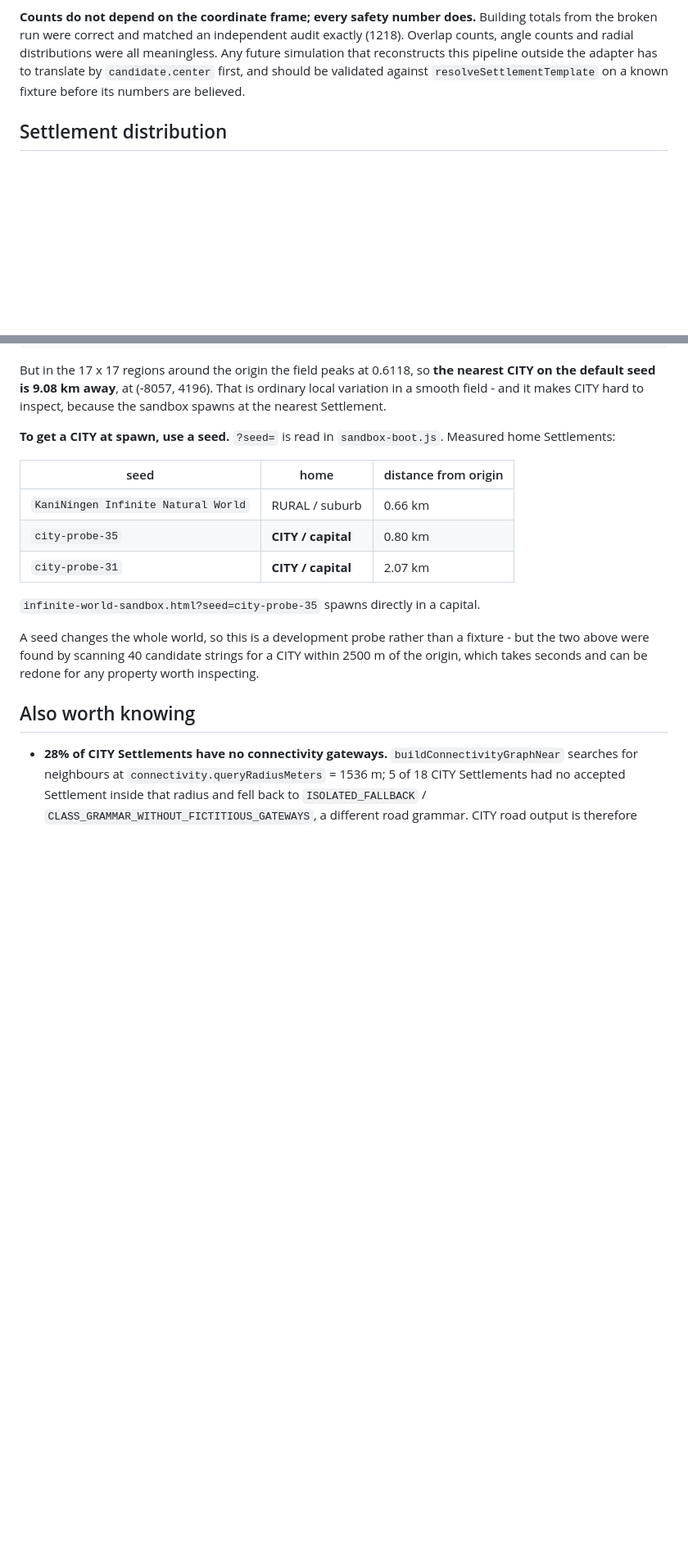
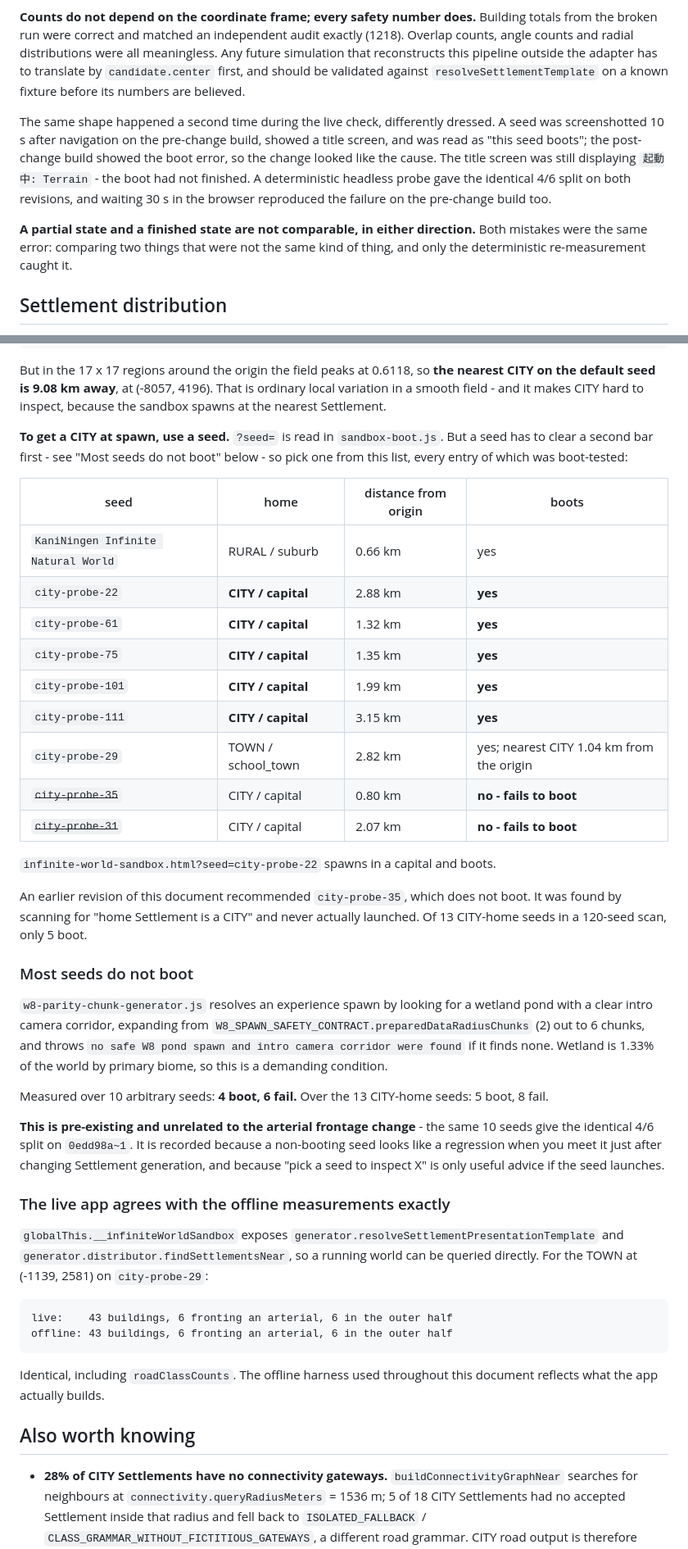
Before and after one commit to mazinaitukmai096-png/KaniNingen, a Markdown page: docs/infinite-world/WORLD-GENERATION-FINDINGS.md, 2 parts joined by grey strips. Shown at 82% size. Rendered like a GitHub page; blank space fills up the shorter version.

Commit message:
docs: correct the CITY inspection seed and record why most seeds fail
?seed=city-probe-35 was recommended here and in 94e1096 as the way to
inspect a CITY. It does not boot, and never did. It was found by scanning
for "home Settlement is a CITY" and was never actually launched.

The sandbox resolves its experience spawn by looking for a wetland pond
with a clear intro camera corridor, from 2 out to 6 chunks, and throws
"no safe W8 pond spawn and intro camera corridor were found" otherwise.
Wetland is 1.33% of the world by primary biome, so the condition is
demanding: 4 of 10 arbitrary seeds boot, and 5 of the 13 CITY-home seeds
in a 120-seed scan. Pre-existing and unrelated to arterial frontage - the
same 10 seeds give the identical 4/6 split on 0edd98a~1 - but worth
recording, because a non-booting seed reads as a regression when you meet
it right after changing Settlement generation.

The seed table now lists only boot-tested entries; city-probe-22 spawns
in a capital and launches.

Also records that the live app and the offline harness agree exactly. For
the TOWN at (-1139, 2581) on city-probe-29, both report 43 buildings, 6
fronting an arterial, 6 in the outer half, and the same roadClassCounts.
globalThis.__infiniteWorldSandbox exposes
generator.resolveSettlementPresentationTemplate and
generator.distributor.findSettlementsNear for that check.

And a second instance of the coordinate-frame mistake, differently
dressed: a seed screenshotted 10 s after navigation still showed
起動中: Terrain, was read as "this seed boots", and made a pre-existing
failure look like a regression. A deterministic headless probe gave the
identical split on both revisions. A partial state and a finished state
are not comparable in either direction.

Co-Authored-By: Claude Opus 5 <noreply@anthropic.com>

````diff
--- a/docs/infinite-world/WORLD-GENERATION-FINDINGS.md
+++ b/docs/infinite-world/WORLD-GENERATION-FINDINGS.md
@@ -725,6 +725,18 @@ Any future simulation that reconstructs this pipeline outside the adapter has to
 translate by `candidate.center` first, and should be validated against
 `resolveSettlementTemplate` on a known fixture before its numbers are believed.
 
+The same shape happened a second time during the live check, differently dressed. A
+seed was screenshotted 10 s after navigation on the pre-change build, showed a title
+screen, and was read as "this seed boots"; the post-change build showed the boot
+error, so the change looked like the cause. The title screen was still displaying
+`起動中: Terrain` - the boot had not finished. A deterministic headless probe gave the
+identical 4/6 split on both revisions, and waiting 30 s in the browser reproduced the
+failure on the pre-change build too.
+
+**A partial state and a finished state are not comparable, in either direction.**
+Both mistakes were the same error: comparing two things that were not the same kind
+of thing, and only the deterministic re-measurement caught it.
+
 ## Settlement distribution
 
 Accepted Settlements within 15,744 m of the origin: **748** - CITY 18, TOWN 544,
@@ -760,21 +772,58 @@ nearest CITY on the default seed is 9.08 km away**, at (-8057, 4196). That is or
 local variation in a smooth field - and it makes CITY hard to inspect, because the
 sandbox spawns at the nearest Settlement.
 
-**To get a CITY at spawn, use a seed.** `?seed=` is read in `sandbox-boot.js`.
-Measured home Settlements:
+**To get a CITY at spawn, use a seed.** `?seed=` is read in `sandbox-boot.js`. But a
+seed has to clear a second bar first - see "Most seeds do not boot" below - so pick
+one from this list, every entry of which was boot-tested:
 
-| seed | home | distance from origin |
-| --- | --- | --- |
-| `KaniNingen Infinite Natural World` | RURAL / suburb | 0.66 km |
-| `city-probe-35` | **CITY / capital** | 0.80 km |
-| `city-probe-31` | **CITY / capital** | 2.07 km |
+| seed | home | distance from origin | boots |
+| --- | --- | --- | --- |
+| `KaniNingen Infinite Natural World` | RURAL / suburb | 0.66 km | yes |
+| `city-probe-22` | **CITY / capital** | 2.88 km | **yes** |
+| `city-probe-61` | **CITY / capital** | 1.32 km | **yes** |
+| `city-probe-75` | **CITY / capital** | 1.35 km | **yes** |
+| `city-probe-101` | **CITY / capital** | 1.99 km | **yes** |
+| `city-probe-111` | **CITY / capital** | 3.15 km | **yes** |
+| `city-probe-29` | TOWN / school_town | 2.82 km | yes; nearest CITY 1.04 km from the origin |
+| ~~`city-probe-35`~~ | CITY / capital | 0.80 km | **no - fails to boot** |
+| ~~`city-probe-31`~~ | CITY / capital | 2.07 km | **no - fails to boot** |
 
-`infinite-world-sandbox.html?seed=city-probe-35` spawns directly in a capital.
+`infinite-world-sandbox.html?seed=city-probe-22` spawns in a capital and boots.
 
-A seed changes the whole world, so this is a development probe rather than a fixture -
-but the two above were found by scanning 40 candidate strings for a CITY within 2500 m
-of the origin, which takes seconds and can be redone for any property worth
-inspecting.
+An earlier revision of this document recommended `city-probe-35`, which does not boot.
+It was found by scanning for "home Settlement is a CITY" and never actually launched.
+Of 13 CITY-home seeds in a 120-seed scan, only 5 boot.
+
+### Most seeds do not boot
+
+`w8-parity-chunk-generator.js` resolves an experience spawn by looking for a wetland
+pond with a clear intro camera corridor, expanding from
+`W8_SPAWN_SAFETY_CONTRACT.preparedDataRadiusChunks` (2) out to 6 chunks, and throws
+`no safe W8 pond spawn and intro camera corridor were found` if it finds none.
+Wetland is 1.33% of the world by primary biome, so this is a demanding condition.
+
+Measured over 10 arbitrary seeds: **4 boot, 6 fail.** Over the 13 CITY-home seeds:
+5 boot, 8 fail.
+
+**This is pre-existing and unrelated to the arterial frontage change** - the same 10
+seeds give the identical 4/6 split on `0edd98a~1`. It is recorded because a
+non-booting seed looks like a regression when you meet it just after changing
+Settlement generation, and because "pick a seed to inspect X" is only useful advice if
+the seed launches.
+
+### The live app agrees with the offline measurements exactly
+
+`globalThis.__infiniteWorldSandbox` exposes `generator.resolveSettlementPresentationTemplate`
+and `generator.distributor.findSettlementsNear`, so a running world can be queried
+directly. For the TOWN at (-1139, 2581) on `city-probe-29`:
+
+```
+live:    43 buildings, 6 fronting an arterial, 6 in the outer half
+offline: 43 buildings, 6 fronting an arterial, 6 in the outer half
+```
+
+Identical, including `roadClassCounts`. The offline harness used throughout this
+document reflects what the app actually builds.
 
 ## Also worth knowing
 
````
